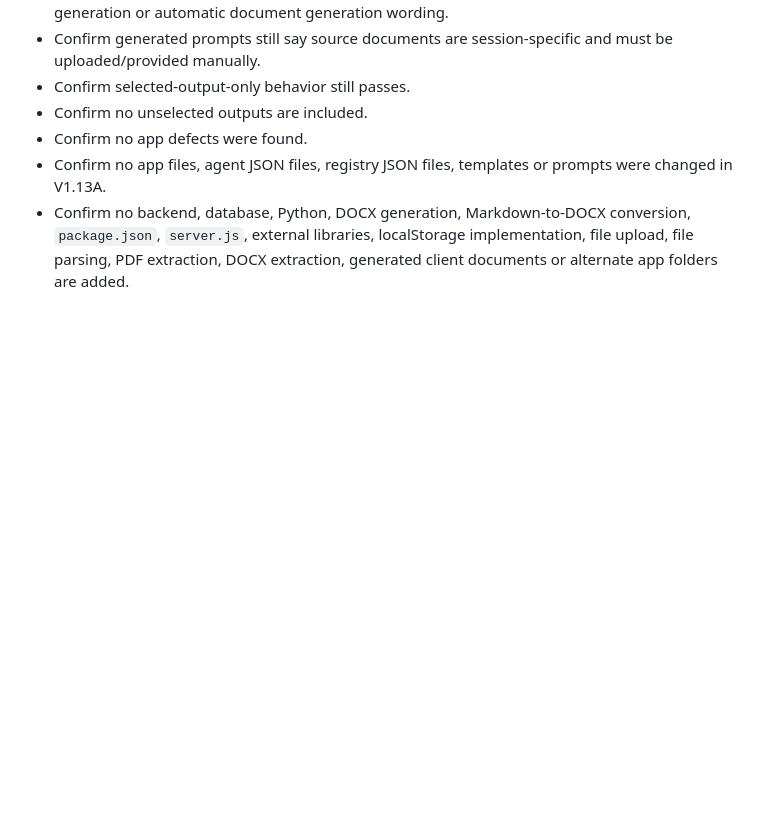
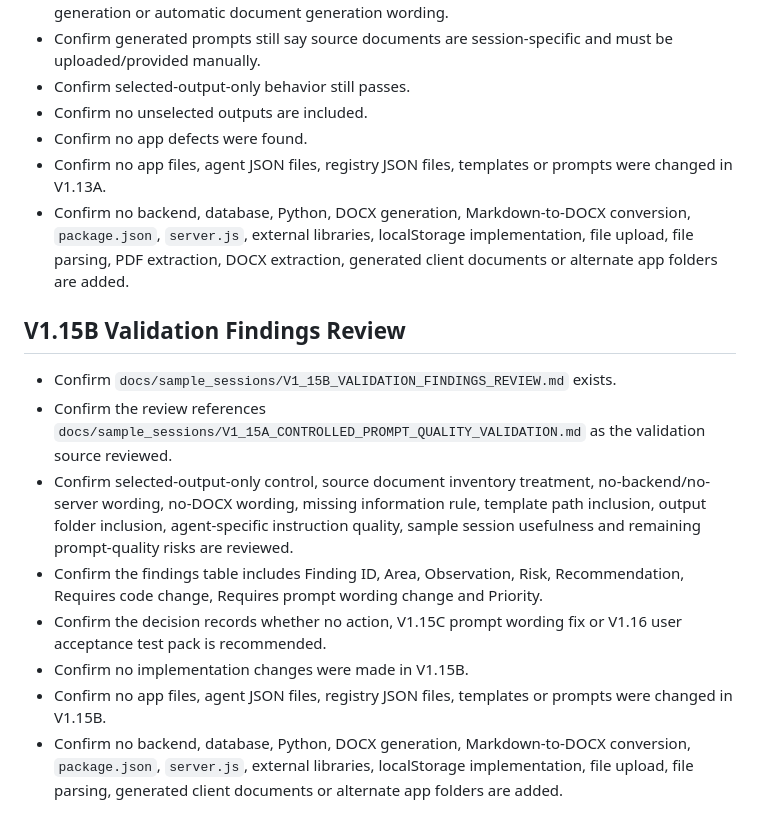
Before and after one commit to stefanvantonder-crypto/DMS_IMPLEMENTING_AGENT_2.0, a Markdown page: TEST_CASES.md, the part around the change. Rendered like a GitHub page; blank space fills up the shorter version.

Commit message:
Review V1.15B validation findings

```diff
--- a/TEST_CASES.md
+++ b/TEST_CASES.md
@@ -395,3 +395,14 @@ These are manual test categories only. They define what must be checked as V1 fe
 - Confirm no app defects were found.
 - Confirm no app files, agent JSON files, registry JSON files, templates or prompts were changed in V1.13A.
 - Confirm no backend, database, Python, DOCX generation, Markdown-to-DOCX conversion, `package.json`, `server.js`, external libraries, localStorage implementation, file upload, file parsing, PDF extraction, DOCX extraction, generated client documents or alternate app folders are added.
+
+## V1.15B Validation Findings Review
+
+- Confirm `docs/sample_sessions/V1_15B_VALIDATION_FINDINGS_REVIEW.md` exists.
+- Confirm the review references `docs/sample_sessions/V1_15A_CONTROLLED_PROMPT_QUALITY_VALIDATION.md` as the validation source reviewed.
+- Confirm selected-output-only control, source document inventory treatment, no-backend/no-server wording, no-DOCX wording, missing information rule, template path inclusion, output folder inclusion, agent-specific instruction quality, sample session usefulness and remaining prompt-quality risks are reviewed.
+- Confirm the findings table includes Finding ID, Area, Observation, Risk, Recommendation, Requires code change, Requires prompt wording change and Priority.
+- Confirm the decision records whether no action, V1.15C prompt wording fix or V1.16 user acceptance test pack is recommended.
+- Confirm no implementation changes were made in V1.15B.
+- Confirm no app files, agent JSON files, registry JSON files, templates or prompts were changed in V1.15B.
+- Confirm no backend, database, Python, DOCX generation, Markdown-to-DOCX conversion, `package.json`, `server.js`, external libraries, localStorage implementation, file upload, file parsing, generated client documents or alternate app folders are added.
```
Also changed, not shown: CHANGELOG.md (+1 -0 lines), docs/sample_sessions/V1_15B_VALIDATION_FINDINGS_REVIEW.md (added, +111 -0 lines).
